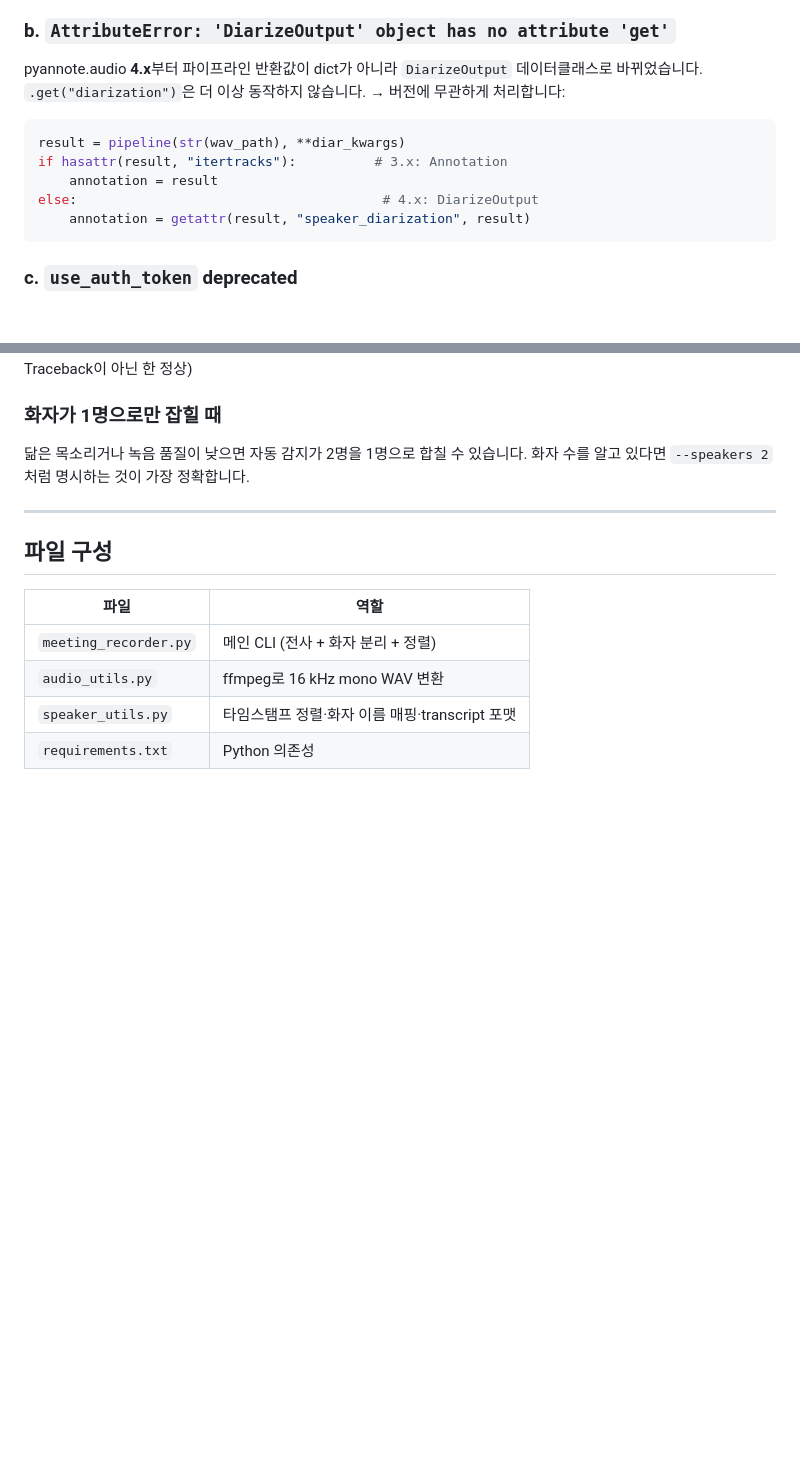
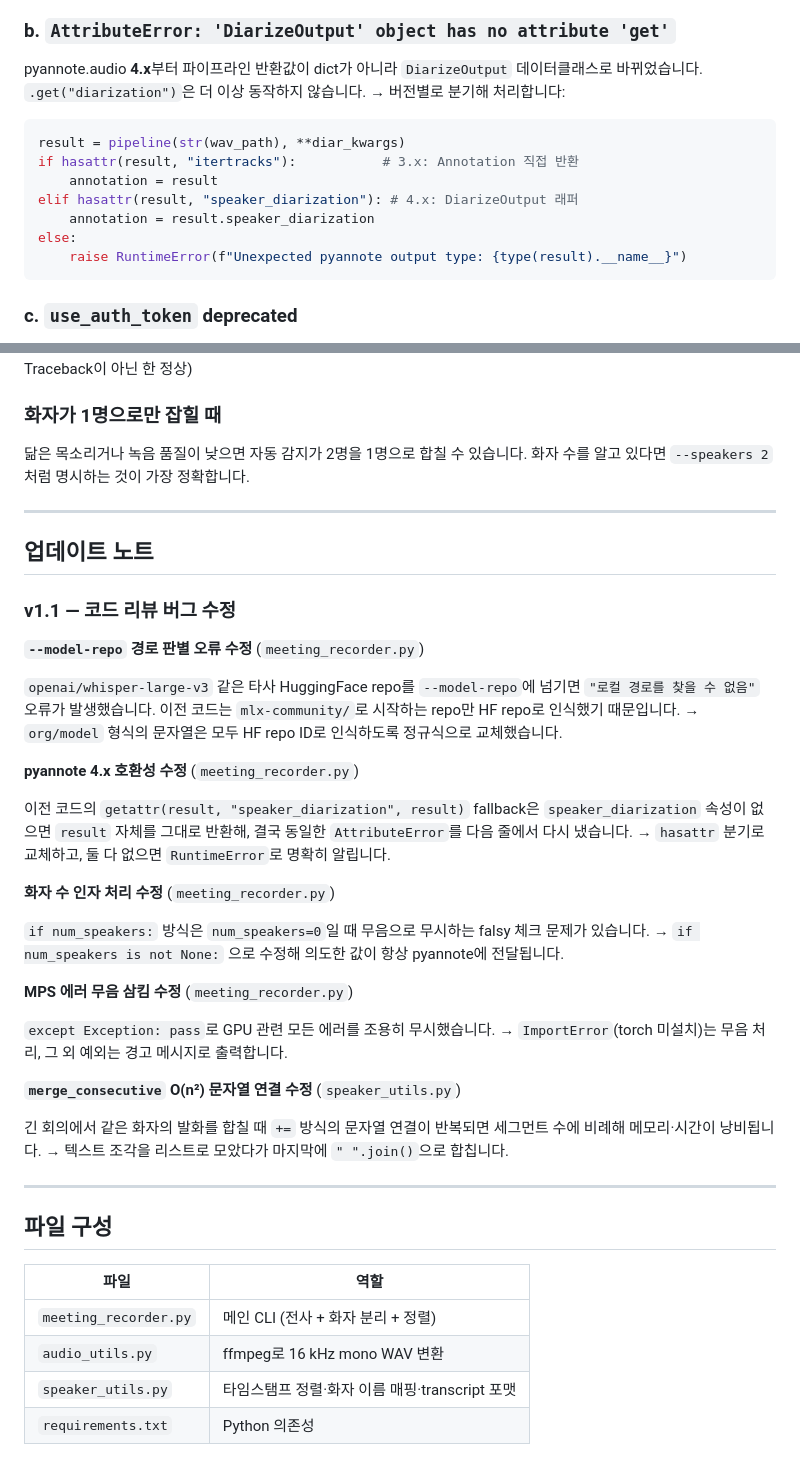
Before and after one commit to postcoitum/meeting_log, a Markdown page: README.md, 2 parts joined by grey strips. GitHub-like rendering; blank space fills up the shorter version.

Commit message:
docs: add v1.1 update notes and fix troubleshooting b code example
Co-Authored-By: Claude Sonnet 4.6 <noreply@anthropic.com>

````diff
--- a/README.md
+++ b/README.md
@@ -169,14 +169,16 @@ python3 meeting_recorder.py --audio meeting.m4a --max-speakers 2 --hf-token $HF_
 
 pyannote.audio **4.x**부터 파이프라인 반환값이 dict가 아니라 `DiarizeOutput`
 데이터클래스로 바뀌었습니다. `.get("diarization")`은 더 이상 동작하지 않습니다.
-→ 버전에 무관하게 처리합니다:
+→ 버전별로 분기해 처리합니다:
 
 ```python
 result = pipeline(str(wav_path), **diar_kwargs)
-if hasattr(result, "itertracks"):          # 3.x: Annotation
+if hasattr(result, "itertracks"):           # 3.x: Annotation 직접 반환
     annotation = result
-else:                                       # 4.x: DiarizeOutput
-    annotation = getattr(result, "speaker_diarization", result)
+elif hasattr(result, "speaker_diarization"): # 4.x: DiarizeOutput 래퍼
+    annotation = result.speaker_diarization
+else:
+    raise RuntimeError(f"Unexpected pyannote output type: {type(result).__name__}")
 ```
 
 ### c. `use_auth_token` deprecated
@@ -224,6 +226,42 @@ Torch version 2.x.x has not been tested with coremltools ...
 
 ---
 
+## 업데이트 노트
+
+### v1.1 — 코드 리뷰 버그 수정
+
+**`--model-repo` 경로 판별 오류 수정** (`meeting_recorder.py`)
+
+`openai/whisper-large-v3` 같은 타사 HuggingFace repo를 `--model-repo`에 넘기면
+`"로컬 경로를 찾을 수 없음"` 오류가 발생했습니다. 이전 코드는
+`mlx-community/`로 시작하는 repo만 HF repo로 인식했기 때문입니다.
+→ `org/model` 형식의 문자열은 모두 HF repo ID로 인식하도록 정규식으로 교체했습니다.
+
+**pyannote 4.x 호환성 수정** (`meeting_recorder.py`)
+
+이전 코드의 `getattr(result, "speaker_diarization", result)` fallback은
+`speaker_diarization` 속성이 없으면 `result` 자체를 그대로 반환해,
+결국 동일한 `AttributeError`를 다음 줄에서 다시 냈습니다.
+→ `hasattr` 분기로 교체하고, 둘 다 없으면 `RuntimeError`로 명확히 알립니다.
+
+**화자 수 인자 처리 수정** (`meeting_recorder.py`)
+
+`if num_speakers:` 방식은 `num_speakers=0`일 때 무음으로 무시하는 falsy 체크 문제가 있습니다.
+→ `if num_speakers is not None:` 으로 수정해 의도한 값이 항상 pyannote에 전달됩니다.
+
+**MPS 에러 무음 삼킴 수정** (`meeting_recorder.py`)
+
+`except Exception: pass`로 GPU 관련 모든 에러를 조용히 무시했습니다.
+→ `ImportError`(torch 미설치)는 무음 처리, 그 외 예외는 경고 메시지로 출력합니다.
+
+**`merge_consecutive` O(n²) 문자열 연결 수정** (`speaker_utils.py`)
+
+긴 회의에서 같은 화자의 발화를 합칠 때 `+=` 방식의 문자열 연결이 반복되면
+세그먼트 수에 비례해 메모리·시간이 낭비됩니다.
+→ 텍스트 조각을 리스트로 모았다가 마지막에 `" ".join()`으로 합칩니다.
+
+---
+
 ## 파일 구성
 
 | 파일 | 역할 |
````
